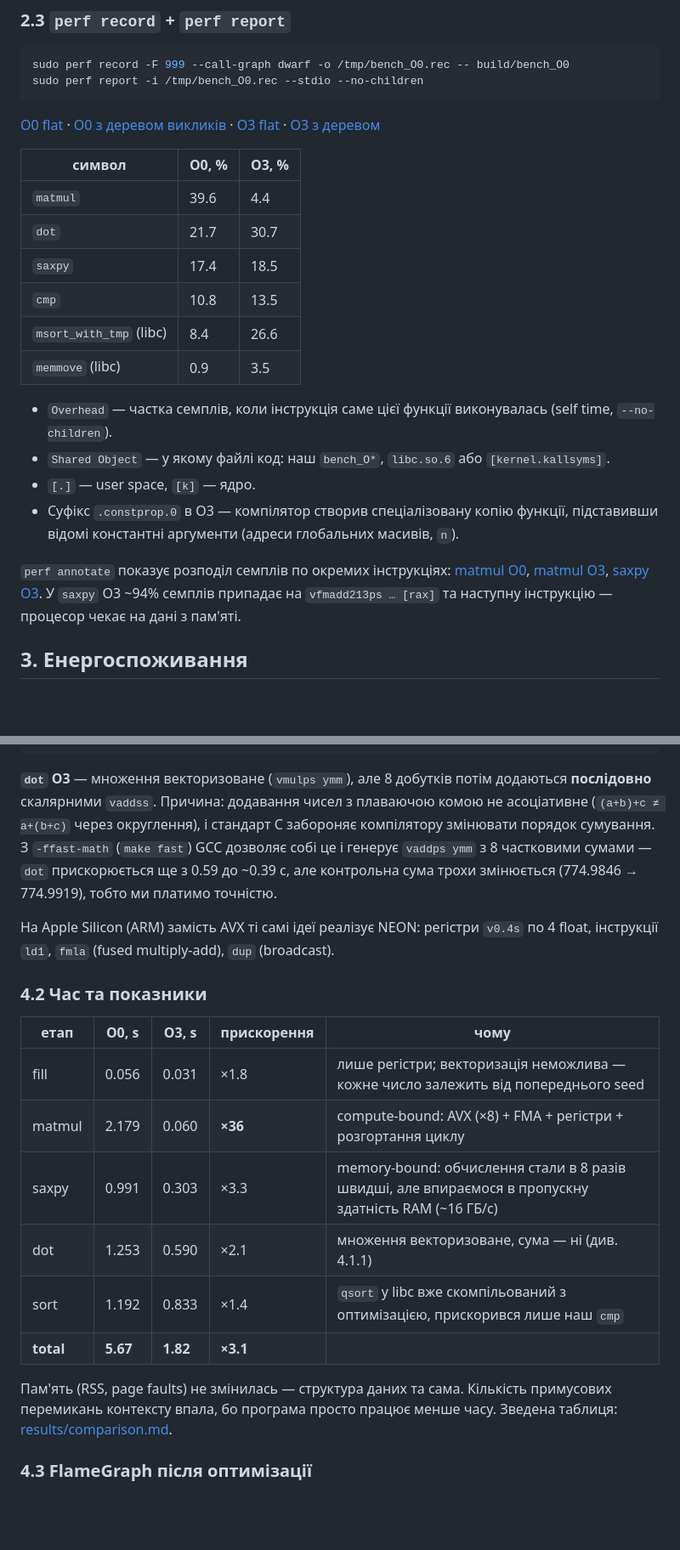
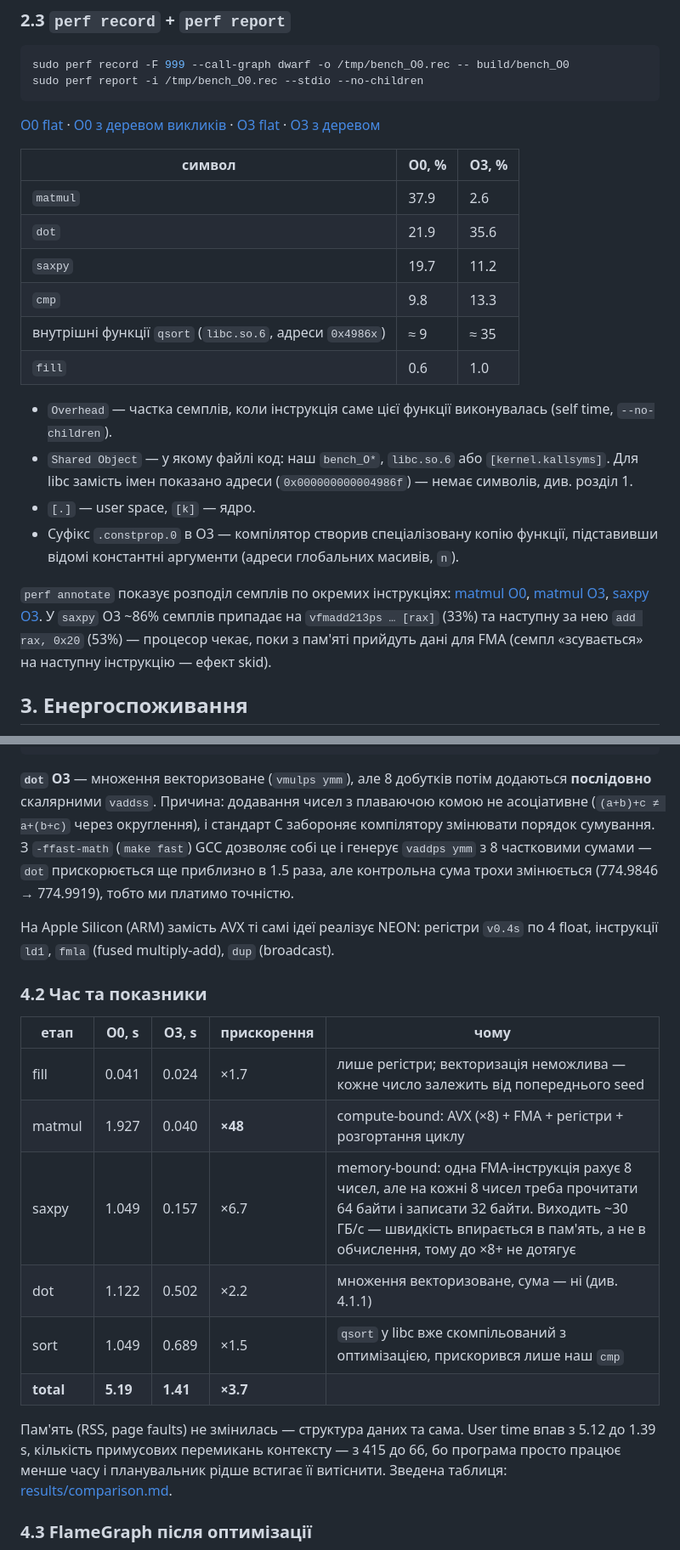
Before and after one commit to annuzzya/Lab2, a Markdown page: README.md, 2 parts joined by grey strips. Shown at 85% size. Drawn GitHub-style; blank space fills up the shorter version.

````diff
--- a/README.md
+++ b/README.md
@@ -124,19 +128,19 @@ sudo perf report -i /tmp/bench_O0.rec --stdio --no-children
 
 | символ | O0, % | O3, % |
 |---|---|---|
-| `matmul` | 39.6 | 4.4 |
-| `dot` | 21.7 | 30.7 |
-| `saxpy` | 17.4 | 18.5 |
-| `cmp` | 10.8 | 13.5 |
-| `msort_with_tmp` (libc) | 8.4 | 26.6 |
-| `memmove` (libc) | 0.9 | 3.5 |
+| `matmul` | 37.9 | 2.6 |
+| `dot` | 21.9 | 35.6 |
+| `saxpy` | 19.7 | 11.2 |
+| `cmp` | 9.8 | 13.3 |
+| внутрішні функції `qsort` (`libc.so.6`, адреси `0x4986x`) | ≈ 9 | ≈ 35 |
+| `fill` | 0.6 | 1.0 |
 
 * `Overhead` — частка семплів, коли інструкція саме цієї функції виконувалась (self time, `--no-children`).
-* `Shared Object` — у якому файлі код: наш `bench_O*`, `libc.so.6` або `[kernel.kallsyms]`.
+* `Shared Object` — у якому файлі код: наш `bench_O*`, `libc.so.6` або `[kernel.kallsyms]`. Для libc замість імен показано адреси (`0x000000000004986f`) — немає символів, див. розділ 1.
 * `[.]` — user space, `[k]` — ядро.
 * Суфікс `.constprop.0` в O3 — компілятор створив спеціалізовану копію функції, підставивши відомі константні аргументи (адреси глобальних масивів, `n`).
 
-`perf annotate` показує розподіл семплів по окремих інструкціях: [matmul O0](results/bench_O0/perf_annotate_matmul.txt), [matmul O3](results/bench_O3/perf_annotate_matmul.txt), [saxpy O3](results/bench_O3/perf_annotate_saxpy.txt). У `saxpy` O3 ~94% семплів припадає на `vfmadd213ps … [rax]` та наступну інструкцію — процесор чекає на дані з пам'яті.
+`perf annotate` показує розподіл семплів по окремих інструкціях: [matmul O0](results/bench_O0/perf_annotate_matmul.txt), [matmul O3](results/bench_O3/perf_annotate_matmul.txt), [saxpy O3](results/bench_O3/perf_annotate_saxpy.txt). У `saxpy` O3 ~86% семплів припадає на `vfmadd213ps … [rax]` (33%) та наступну за нею `add rax, 0x20` (53%) — процесор чекає, поки з пам'яті прийдуть дані для FMA (семпл «зсувається» на наступну інструкцію — ефект skid).
 
 ## 3. Енергоспоживання
 
@@ -235,7 +249,7 @@ sudo perf report -i /tmp/bench_O0.rec --stdio --no-children
 	jne	.L30
 ```
 
-**`dot` O3** — множення векторизоване (`vmulps ymm`), але 8 добутків потім додаються **послідовно** скалярними `vaddss`. Причина: додавання чисел з плаваючою комою не асоціативне (`(a+b)+c ≠ a+(b+c)` через округлення), і стандарт C забороняє компілятору змінювати порядок сумування. З `-ffast-math` (`make fast`) GCC дозволяє собі це і генерує `vaddps ymm` з 8 частковими сумами — `dot` прискорюється ще з 0.59 до ~0.39 с, але контрольна сума трохи змінюється (774.9846 → 774.9919), тобто ми платимо точністю.
+**`dot` O3** — множення векторизоване (`vmulps ymm`), але 8 добутків потім додаються **послідовно** скалярними `vaddss`. Причина: додавання чисел з плаваючою комою не асоціативне (`(a+b)+c ≠ a+(b+c)` через округлення), і стандарт C забороняє компілятору змінювати порядок сумування. З `-ffast-math` (`make fast`) GCC дозволяє собі це і генерує `vaddps ymm` з 8 частковими сумами — `dot` прискорюється ще приблизно в 1.5 раза, але контрольна сума трохи змінюється (774.9846 → 774.9919), тобто ми платимо точністю.
 
 На Apple Silicon (ARM) замість AVX ті самі ідеї реалізує NEON: регістри `v0.4s` по 4 float, інструкції `ld1`, `fmla` (fused multiply-add), `dup` (broadcast).
 
@@ -243,14 +257,14 @@ sudo perf report -i /tmp/bench_O0.rec --stdio --no-children
 
 | етап | O0, s | O3, s | прискорення | чому |
 |---|---|---|---|---|
-| fill | 0.056 | 0.031 | ×1.8 | лише регістри; векторизація неможлива — кожне число залежить від попереднього seed |
-| matmul | 2.179 | 0.060 | **×36** | compute-bound: AVX (×8) + FMA + регістри + розгортання циклу |
-| saxpy | 0.991 | 0.303 | ×3.3 | memory-bound: обчислення стали в 8 разів швидші, але впираємося в пропускну здатність RAM (~16 ГБ/с) |
-| dot | 1.253 | 0.590 | ×2.1 | множення векторизоване, сума — ні (див. 4.1.1) |
-| sort | 1.192 | 0.833 | ×1.4 | `qsort` у libc вже скомпільований з оптимізацією, прискорився лише наш `cmp` |
-| **total** | **5.67** | **1.82** | **×3.1** | |
+| fill | 0.041 | 0.024 | ×1.7 | лише регістри; векторизація неможлива — кожне число залежить від попереднього seed |
+| matmul | 1.927 | 0.040 | **×48** | compute-bound: AVX (×8) + FMA + регістри + розгортання циклу |
+| saxpy | 1.049 | 0.157 | ×6.7 | memory-bound: одна FMA-інструкція рахує 8 чисел, але на кожні 8 чисел треба прочитати 64 байти і записати 32 байти. Виходить ~30 ГБ/с — швидкість впирається в пам'ять, а не в обчислення, тому до ×8+ не дотягує |
+| dot | 1.122 | 0.502 | ×2.2 | множення векторизоване, сума — ні (див. 4.1.1) |
+| sort | 1.049 | 0.689 | ×1.5 | `qsort` у libc вже скомпільований з оптимізацією, прискорився лише наш `cmp` |
+| **total** | **5.19** | **1.41** | **×3.7** | |
 
-Пам'ять (RSS, page faults) не змінилась — структура даних та сама. Кількість примусових перемикань контексту впала, бо програма просто працює менше часу. Зведена таблиця: [results/comparison.md](results/comparison.md).
+Пам'ять (RSS, page faults) не змінилась — структура даних та сама. User time впав з 5.12 до 1.39 s, кількість примусових перемикань контексту — з 415 до 66, бо програма просто працює менше часу і планувальник рідше встигає її витіснити. Зведена таблиця: [results/comparison.md](results/comparison.md).
 
 ### 4.3 FlameGraph після оптимізації
 
````
Also changed, not shown: other parts of README.md (+49 -22 lines), results/diff/diff_O0_to_O3.png, 3 other files.
